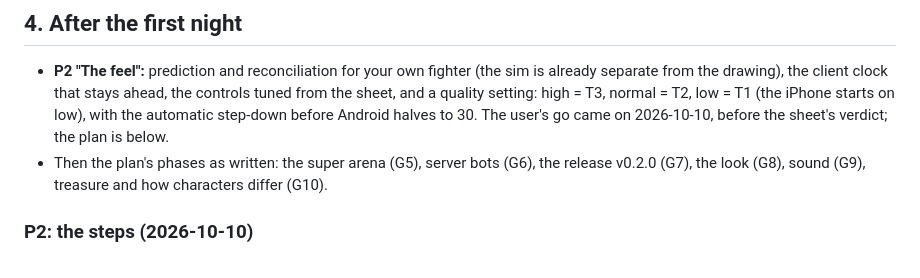
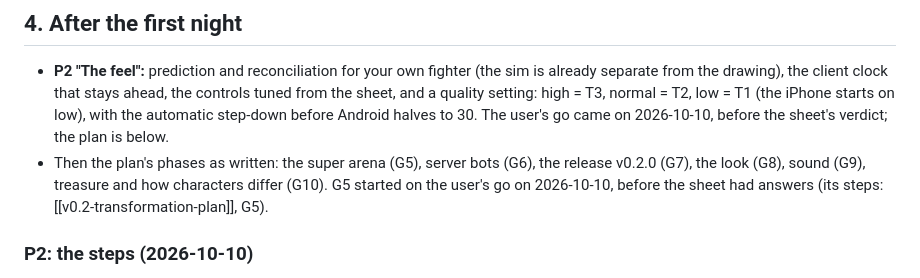
Before and after one commit to nemr118/tower_brawl, a Markdown page: docs/reference/first-playable-plan.md, the part around the change. Drawn GitHub-style.

```diff
--- a/docs/reference/first-playable-plan.md
+++ b/docs/reference/first-playable-plan.md
@@ -35,7 +35,7 @@ The project stays in `bench/` for now (the tools and the docs point there). It m
 
 ## 4. After the first night
 - **P2 "The feel":** prediction and reconciliation for your own fighter (the sim is already separate from the drawing), the client clock that stays ahead, the controls tuned from the sheet, and a quality setting: high = T3, normal = T2, low = T1 (the iPhone starts on low), with the automatic step-down before Android halves to 30. The user's go came on 2026-10-10, before the sheet's verdict; the plan is below.
-- Then the plan's phases as written: the super arena (G5), server bots (G6), the release v0.2.0 (G7), the look (G8), sound (G9), treasure and how characters differ (G10).
+- Then the plan's phases as written: the super arena (G5), server bots (G6), the release v0.2.0 (G7), the look (G8), sound (G9), treasure and how characters differ (G10). G5 started on the user's go on 2026-10-10, before the sheet had answers (its steps: [[v0.2-transformation-plan]], G5).
 
 ### P2: the steps (2026-10-10)
 **Built 2026-10-10** as [[v0.2.0-p2.1 - The Feel]], on the laptop since 21:27: steps 1 to 5 done and proven on the PC and the laptop (the page has the numbers). The controls are tuned once the sheet has its verdict.
```
Also changed, not shown: docs/reference/v0.2-transformation-plan.md (+8 -0 lines).
